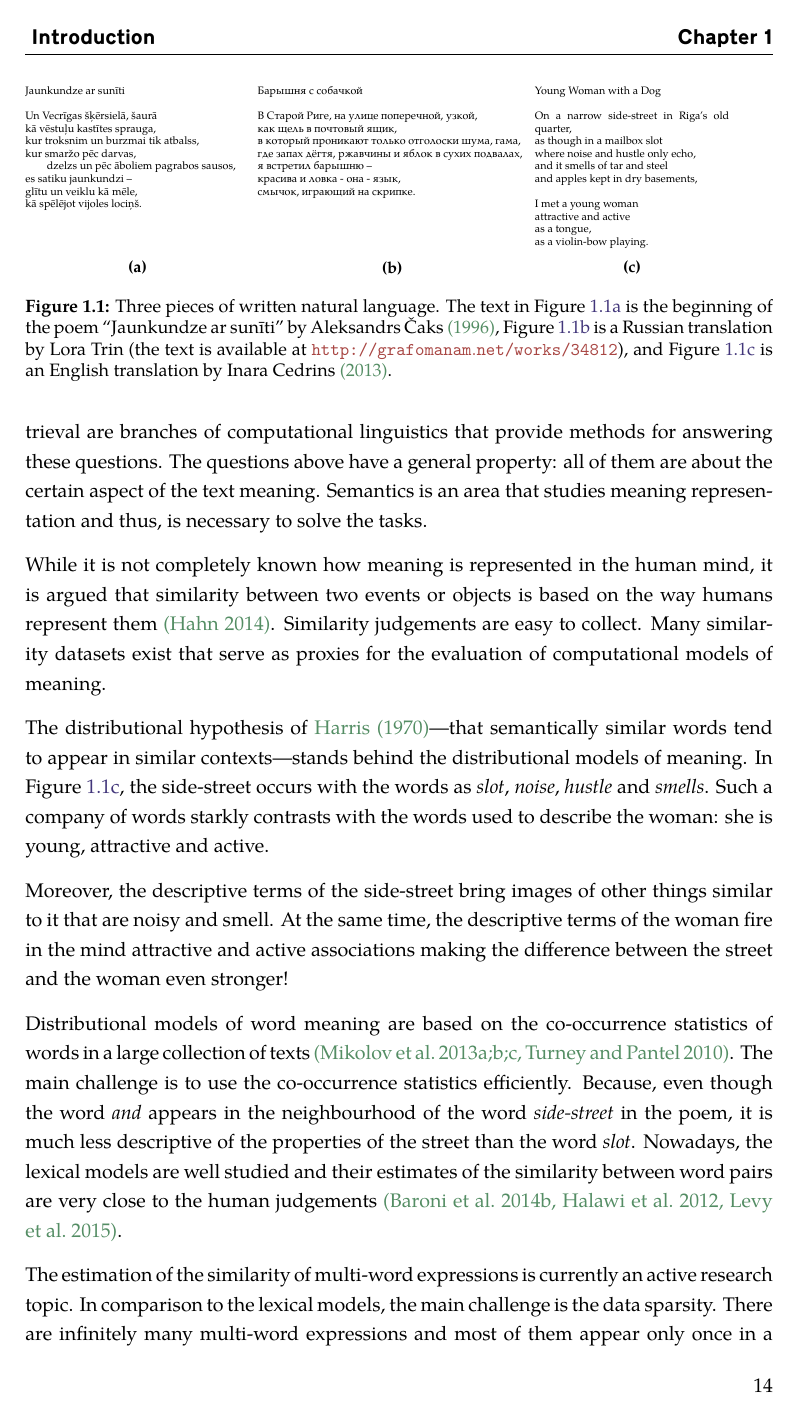
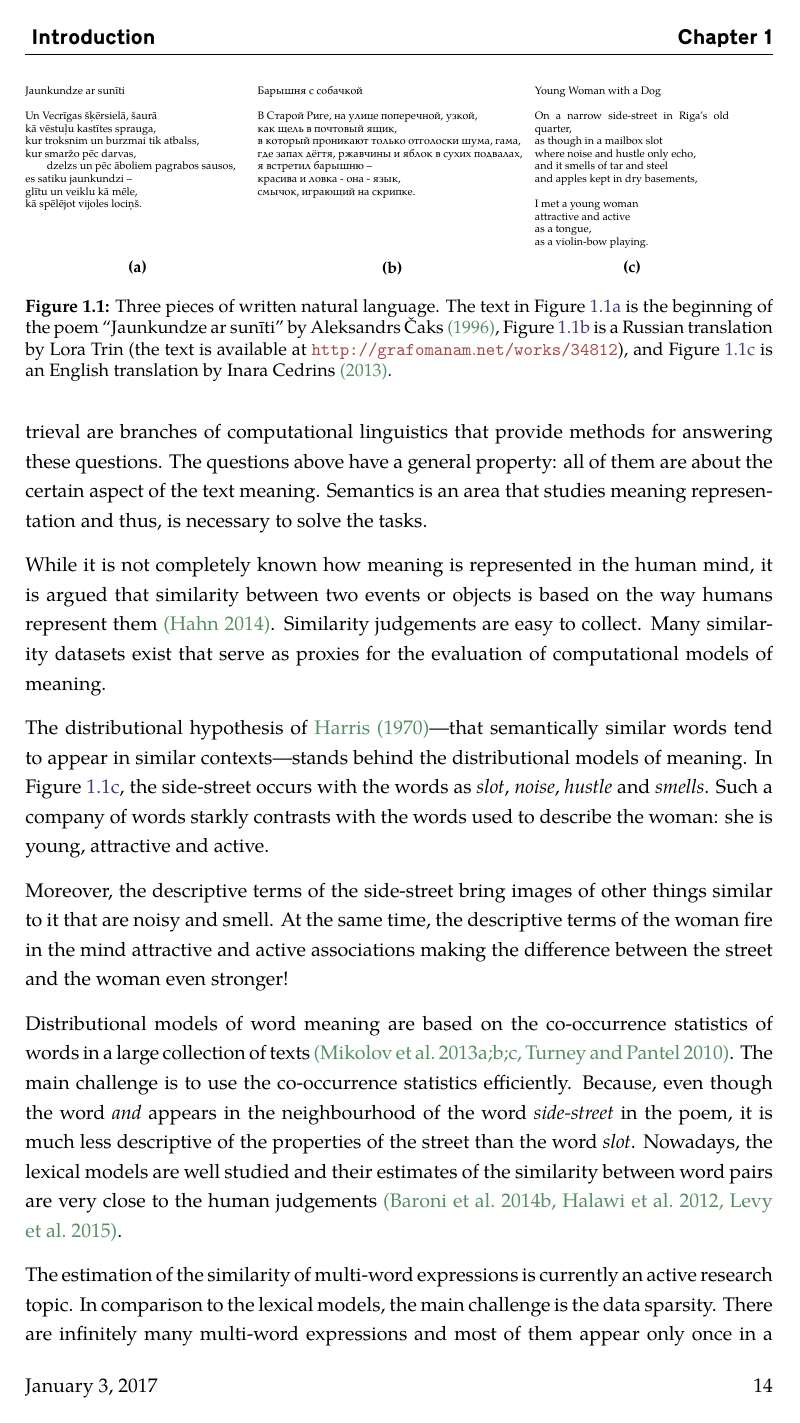
Before and after one commit to dimazest/thesis, a LaTeX thesis (thesis.tex): page 14 of 117. Compiled offline with XeLaTeX.

Commit message:
Put the date in the footer.

```diff
--- a/thesis.tex
+++ b/thesis.tex
@@ -14,7 +14,7 @@
 \fancyhf{}
 \fancyhead[L]{\leftmark}
 \fancyhead[R]{\rightmark}
-\cfoot{}
+\lfoot{\today}
 \rfoot{\thepage}
 \makeatletter
 \renewcommand{\chaptermark}[1]{%
```
